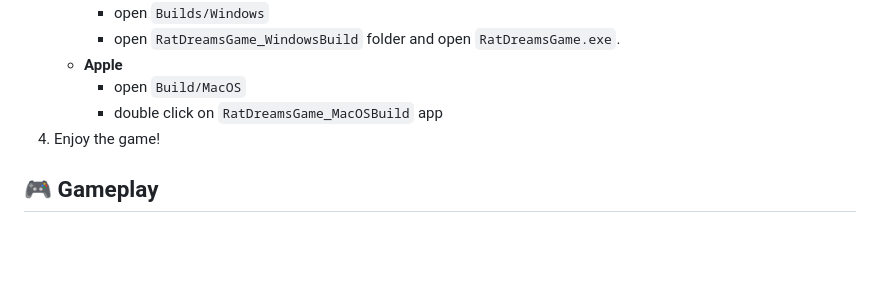
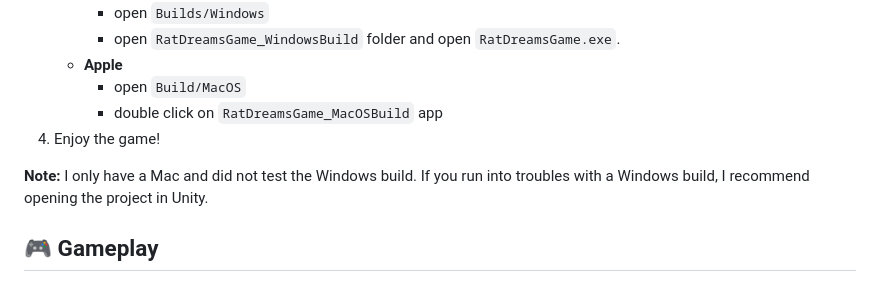
Before and after one commit to gracejychang/rat-dreams-game, a Markdown page: README.md, the part around the change. Drawn GitHub-style; blank space fills up the shorter version.

Commit message:
add Windows build note

```diff
--- a/README.md
+++ b/README.md
@@ -24,6 +24,8 @@ This project was built in Unity version 6.
         - open `Build/MacOS`
         - double click on `RatDreamsGame_MacOSBuild` app
 4. Enjoy the game!
+
+**Note:** I only have a Mac and did not test the Windows build. If you run into troubles with a Windows build, I recommend opening the project in Unity.
 
 ## 🎮 Gameplay
 You are a rat dreaming of abundance! Collect food, avoid traps, and gain power advantages by eating what a rat normally wouldn't.
```
